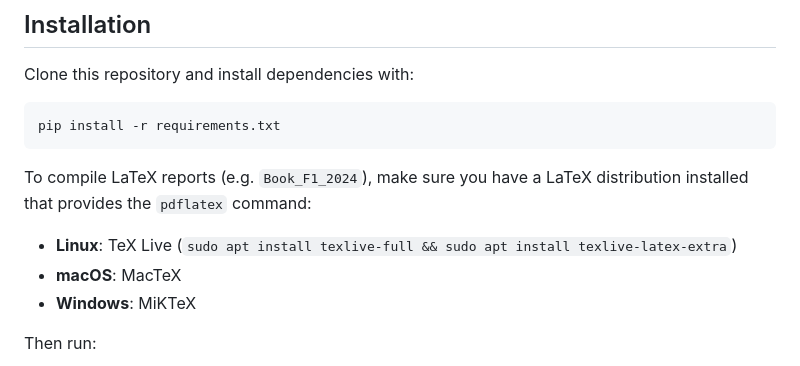
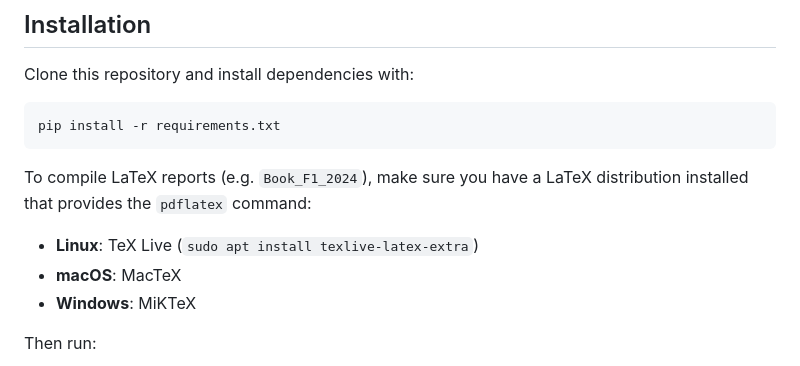
Before and after one commit to Laoraa/F1_Data_Analysis, a Markdown page: README.md, the part around the change. Drawn GitHub-style.

Commit message:
correcting mistake

```diff
--- a/README.md
+++ b/README.md
@@ -77,7 +77,7 @@ pip install -r requirements.txt
 
 To compile LaTeX reports (e.g. `Book_F1_2024`), make sure you have a LaTeX distribution installed that provides the `pdflatex` command:
 
-- **Linux**: TeX Live (`sudo apt install texlive-full && sudo apt install texlive-latex-extra`)
+- **Linux**: TeX Live (`sudo apt install texlive-latex-extra`)
 - **macOS**: MacTeX
 - **Windows**: MiKTeX
 
```
